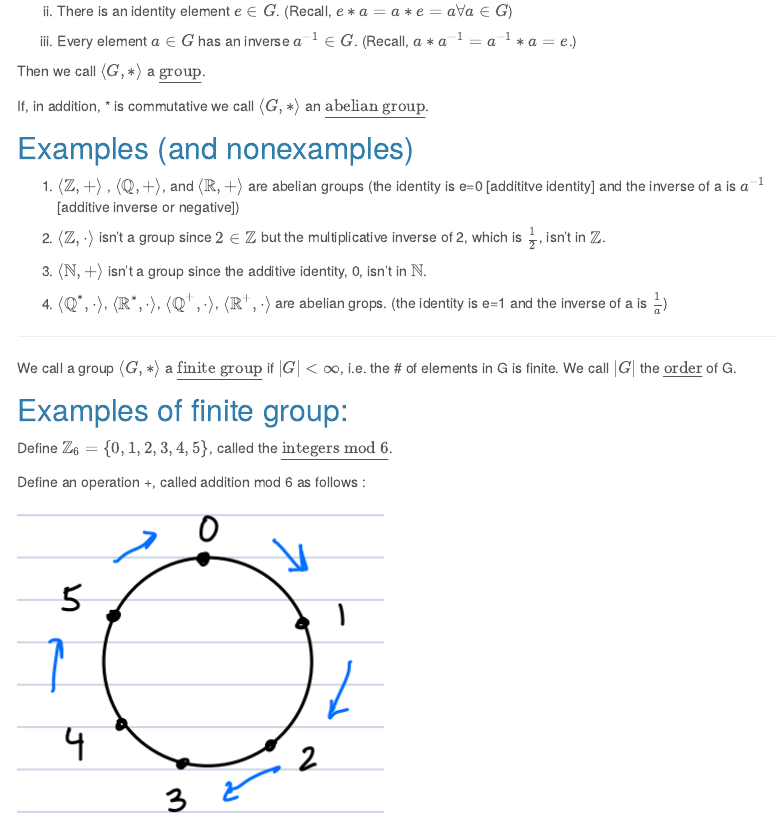
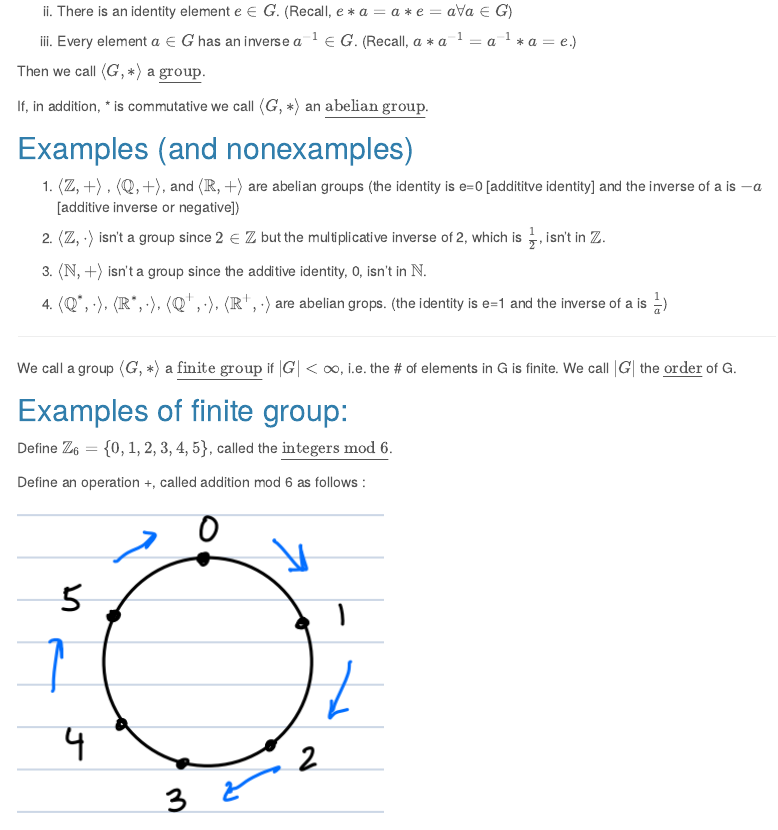
Before and after one commit to rbolt13/mth344, an R Markdown document (midterm.Rmd): the page in a window 1100 px wide, from 6700 px down. Rendered offline with R 4.5, knitr and Pandoc, with nearby package versions; menus at the side of the page are left out.

Commit message:
fixed error

```diff
--- a/midterm.Rmd
+++ b/midterm.Rmd
@@ -385,7 +385,7 @@ If, in addition, * is commutative we call $\langle G,*\rangle$ an $\underline{\t
 
 ## Examples (and nonexamples)
 
-1. $\langle \mathbb{Z},+\rangle$ , $\langle\mathbb{Q},+\rangle$, and $\langle\mathbb{R},+\rangle$ are abelian groups (the identity is e=0 [addititve identity] and the inverse of a is $a^{-1}$ [additive inverse or negative])
+1. $\langle \mathbb{Z},+\rangle$ , $\langle\mathbb{Q},+\rangle$, and $\langle\mathbb{R},+\rangle$ are abelian groups (the identity is e=0 [addititve identity] and the inverse of a is $-a$ [additive inverse or negative])
 
 2. $\langle\mathbb{Z},\cdot\rangle$ isn't a group since $2\in\mathbb{Z}$ but the multiplicative inverse of 2, which is $\frac{1}{2}$, isn't in $\mathbb{Z}$.
 
```
Also changed, not shown: 1 other file.
